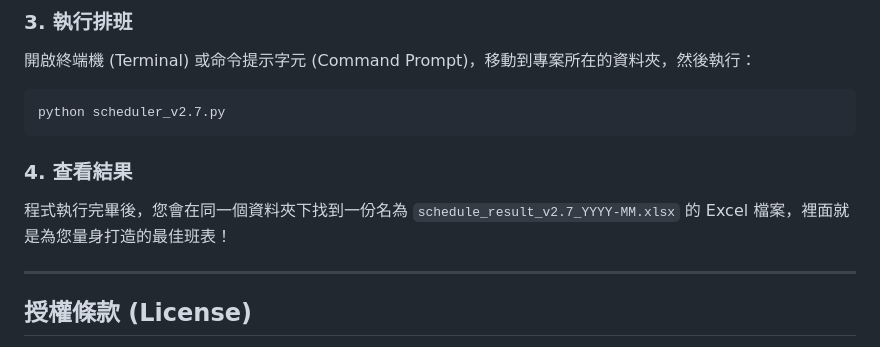
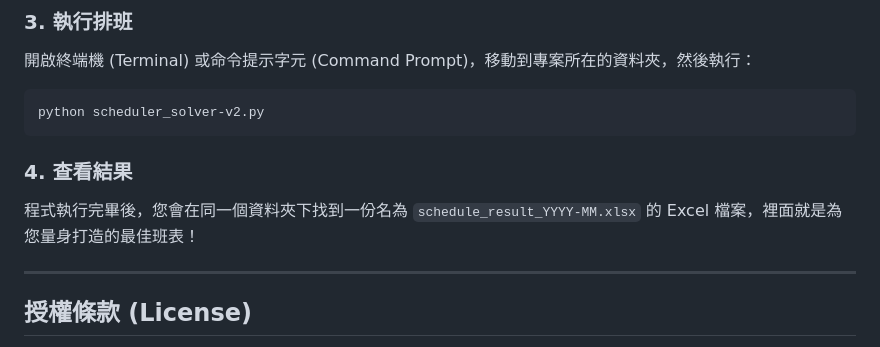
Before and after one commit to b09901017/Doctor-Schedule-Optimizer, a Markdown page: README.md, the part around the change. Drawn GitHub-style.

````diff
--- a/README.md
+++ b/README.md
@@ -92,12 +92,12 @@ pip install pandas ortools holidays openpyxl
 開啟終端機 (Terminal) 或命令提示字元 (Command Prompt)，移動到專案所在的資料夾，然後執行：
 
 ```bash
-python scheduler_v2.7.py
+python scheduler_solver-v2.py
 ```
 
 ### 4. 查看結果
 
-程式執行完畢後，您會在同一個資料夾下找到一份名為 `schedule_result_v2.7_YYYY-MM.xlsx` 的 Excel 檔案，裡面就是為您量身打造的最佳班表！
+程式執行完畢後，您會在同一個資料夾下找到一份名為 `schedule_result_YYYY-MM.xlsx` 的 Excel 檔案，裡面就是為您量身打造的最佳班表！
 
 ---
 
````
